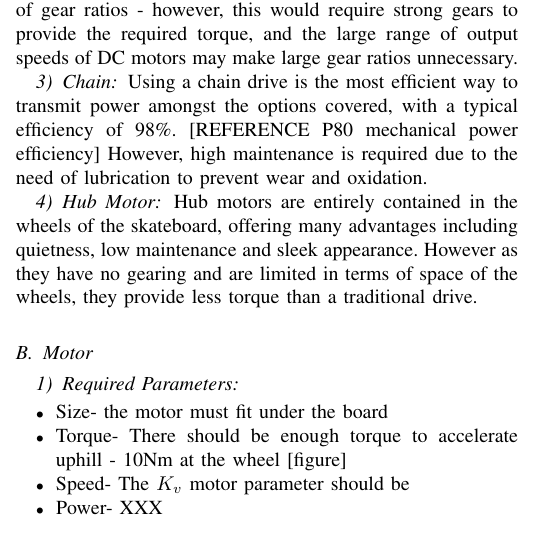
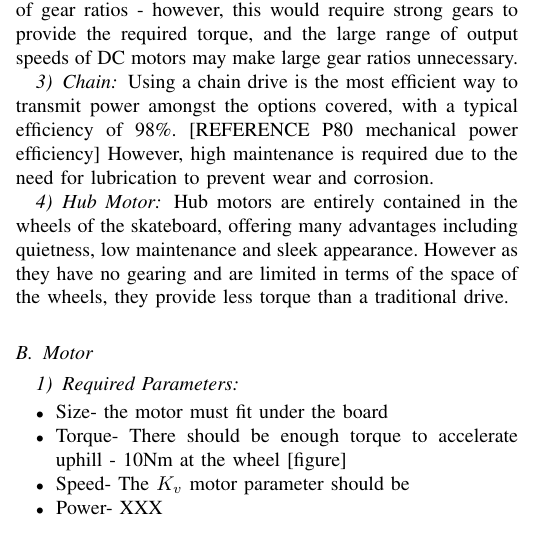
Before and after one commit to Ionsto/L2-DESIGN, a LaTeX paper (FEASIBILITY STUDY/Feasibility Report Draft.tex): part of one column of page 2 of 5, cut so that both start at the same text. Compiled offline with pdfLaTeX.

Commit message:
Updates from Overleaf

```diff
--- a/FEASIBILITY STUDY/Feasibility Report Draft.tex
+++ b/FEASIBILITY STUDY/Feasibility Report Draft.tex
@@ -108,10 +108,10 @@
         \subsubsection{Gearing}
             Having the output of the motor go directly into a gear arrangement/gear box would allow for a vast array of gear ratios - however, this would require strong gears to provide the required torque, and the large range of output speeds of DC motors may make large gear ratios unnecessary.
         \subsubsection{Chain}
-            Using a chain drive is the most efficient way to transmit power amongst the options covered, with a typical efficiency of 98\%. [REFERENCE P80 mechanical power efficiency] However, high maintenance is required due to the need of lubrication to prevent wear and oxidation.
+            Using a chain drive is the most efficient way to transmit power amongst the options covered, with a typical efficiency of 98\%. [REFERENCE P80 mechanical power efficiency] However, high maintenance is required due to the need for lubrication to prevent wear and corrosion.
         \subsubsection{Hub Motor}
             Hub motors are entirely contained in the wheels of the skateboard, offering many advantages including quietness, low maintenance and sleek appearance.
-            However as they have no gearing and are limited in terms of space of the wheels, they provide less torque than a traditional drive. %\[cooling?, wheel customization, ride- thin polyurethane]
+            However as they have no gearing and are limited in terms of the space of the wheels, they provide less torque than a traditional drive. %\[cooling?, wheel customization, ride- thin polyurethane]
     \subsection{Motor}
         \subsubsection{Required Parameters}
         %\The main requirements of the motor are:
```
Also changed, not shown: FEASIBILITY STUDY/Feasibility Report Draft.tex (2 more changed lines). Lines whose indentation alone changed are shown as unchanged.
